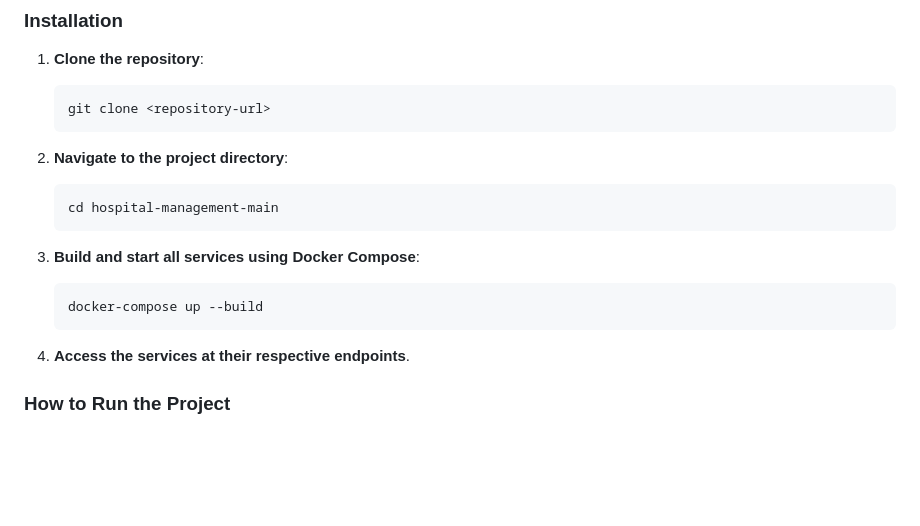
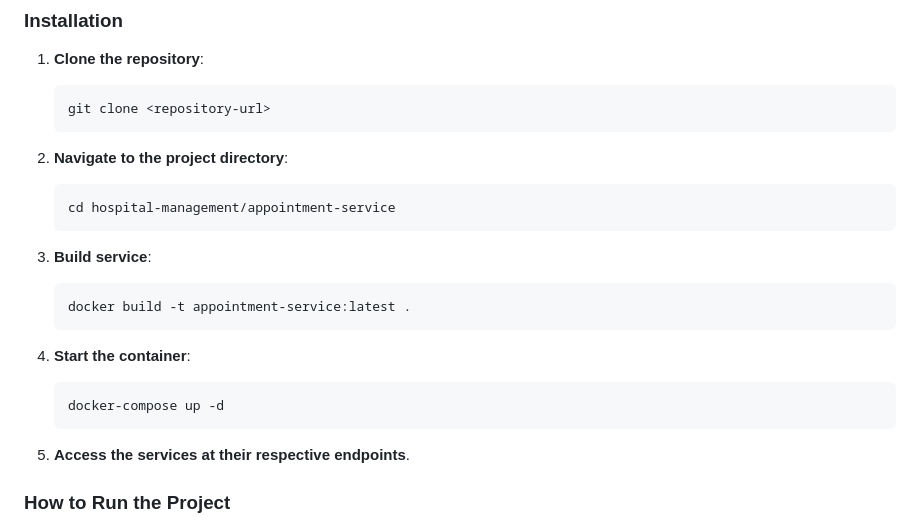
Before and after one commit to 2158374/hospital-management, a Markdown page: README.md, the part around the change. GitHub-like rendering; blank space fills up the shorter version.

````diff
--- a/README.md
+++ b/README.md
@@ -31,15 +31,19 @@ The objective of this project is to develop a **microservices-based Hospital Man
 
 2. **Navigate to the project directory**:
     ```bash
-    cd hospital-management-main
+    cd hospital-management/appointment-service
     ```
 
-3. **Build and start all services using Docker Compose**:
+3. **Build service**:
     ```bash
-    docker-compose up --build
+    docker build -t appointment-service:latest .
+    ```
+4. **Start the container**:
+    ```bash
+    docker-compose up -d
     ```
 
-4. **Access the services at their respective endpoints**.
+5. **Access the services at their respective endpoints**.
 
 ### How to Run the Project
 The **Hospital Management System** is structured as independent microservices that communicate through HTTP APIs. Each service manages its respective database using **SQLite** and exposes RESTful endpoints to other services. **Docker Compose** handles service orchestration, making it easy to scale, maintain, and deploy the system in different environments.
````
